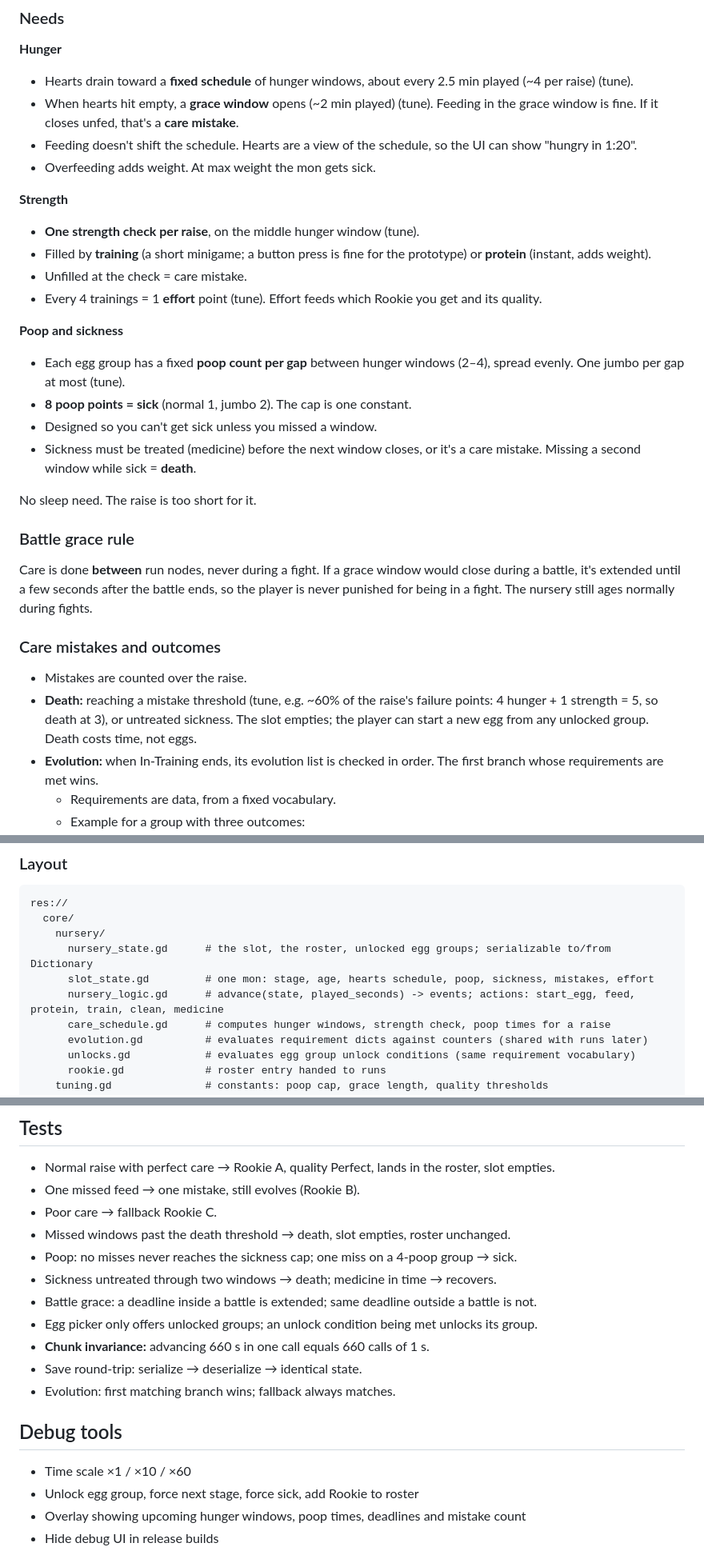
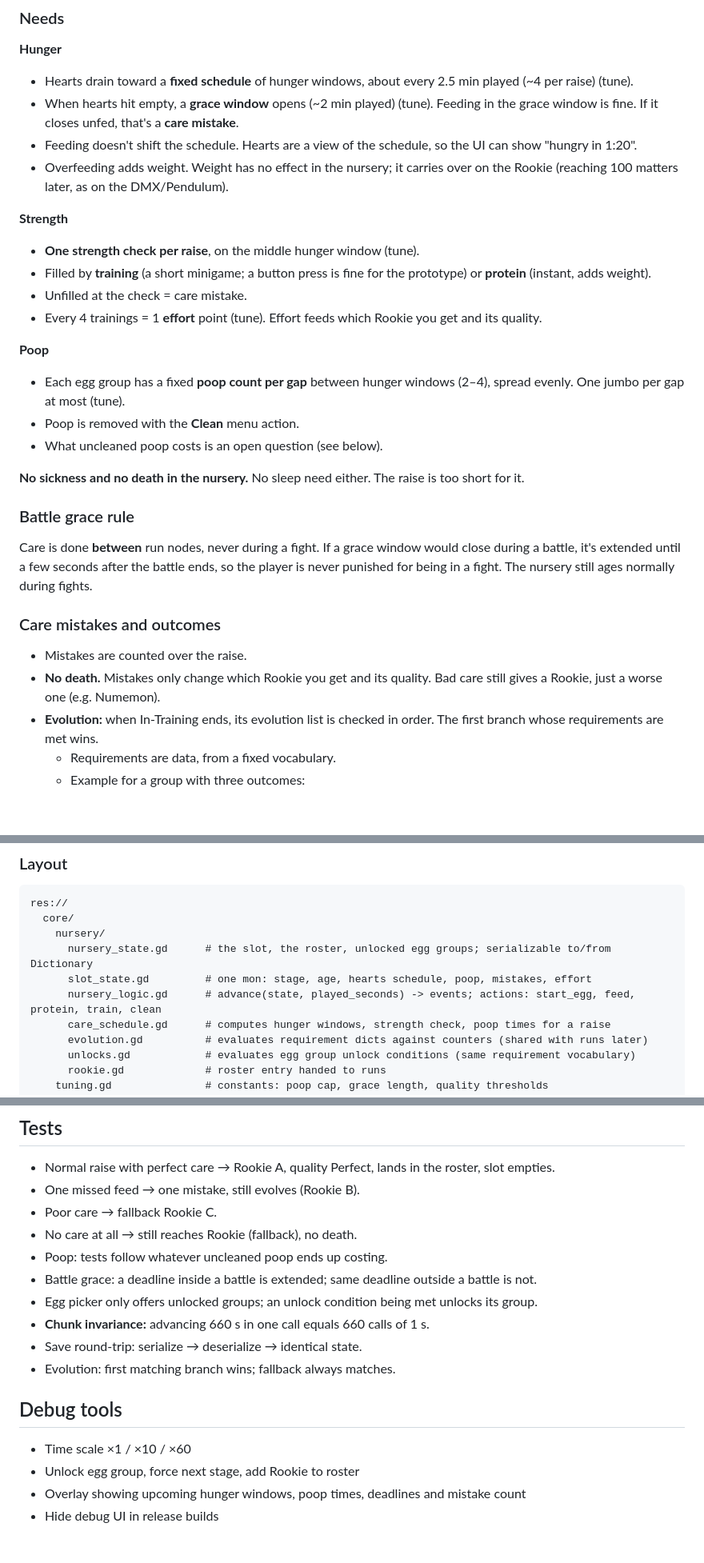
Before and after one commit to AdamMiller326/BlueCard, a Markdown page: docs/nursery.md, 3 parts joined by grey strips. Shown at 80% size. Drawn GitHub-style; blank space fills up the shorter version.

Commit message:
Docs: no sickness or death in the nursery
Co-Authored-By: Claude Opus 5.5 <noreply@anthropic.com>
Claude-Session: https://claude.ai/code/session_01Uowqo1XmNNacan2dun3K6f

```diff
--- a/docs/nursery.md
+++ b/docs/nursery.md
@@ -51,7 +51,7 @@ No Baby I (Fresh) stage: eggs hatch straight into In-Training. Durations come fr
 - Hearts drain toward a **fixed schedule** of hunger windows, about every 2.5 min played (~4 per raise) (tune).
 - When hearts hit empty, a **grace window** opens (~2 min played) (tune). Feeding in the grace window is fine. If it closes unfed, that's a **care mistake**.
 - Feeding doesn't shift the schedule. Hearts are a view of the schedule, so the UI can show "hungry in 1:20".
-- Overfeeding adds weight. At max weight the mon gets sick.
+- Overfeeding adds weight. Weight has no effect in the nursery; it carries over on the Rookie (reaching 100 matters later, as on the DMX/Pendulum).
 
 **Strength**
 
@@ -60,14 +60,13 @@ No Baby I (Fresh) stage: eggs hatch straight into In-Training. Durations come fr
 - Unfilled at the check = care mistake.
 - Every 4 trainings = 1 **effort** point (tune). Effort feeds which Rookie you get and its quality.
 
-**Poop and sickness**
+**Poop**
 
 - Each egg group has a fixed **poop count per gap** between hunger windows (2–4), spread evenly. One jumbo per gap at most (tune).
-- **8 poop points = sick** (normal 1, jumbo 2). The cap is one constant.
-- Designed so you can't get sick unless you missed a window.
-- Sickness must be treated (medicine) before the next window closes, or it's a care mistake. Missing a second window while sick = **death**.
+- Poop is removed with the **Clean** menu action.
+- What uncleaned poop costs is an open question (see below).
 
-No sleep need. The raise is too short for it.
+**No sickness and no death in the nursery.** No sleep need either. The raise is too short for it.
 
 ### Battle grace rule
 
@@ -76,7 +75,7 @@ Care is done **between** run nodes, never during a fight. If a grace window woul
 ### Care mistakes and outcomes
 
 - Mistakes are counted over the raise.
-- **Death:** reaching a mistake threshold (tune, e.g. ~60% of the raise's failure points: 4 hunger + 1 strength = 5, so death at 3), or untreated sickness. The slot empties; the player can start a new egg from any unlocked group. Death costs time, not eggs.
+- **No death.** Mistakes only change which Rookie you get and its quality. Bad care still gives a Rookie, just a worse one (e.g. Numemon).
 - **Evolution:** when In-Training ends, its evolution list is checked in order. The first branch whose requirements are met wins.
   - Requirements are data, from a fixed vocabulary.
   - Example for a group with three outcomes:
@@ -112,8 +111,8 @@ res://
   core/
     nursery/
       nursery_state.gd      # the slot, the roster, unlocked egg groups; serializable to/from Dictionary
-      slot_state.gd         # one mon: stage, age, hearts schedule, poop, sickness, mistakes, effort
-      nursery_logic.gd      # advance(state, played_seconds) -> events; actions: start_egg, feed, protein, train, clean, medicine
+      slot_state.gd         # one mon: stage, age, hearts schedule, poop, mistakes, effort
+      nursery_logic.gd      # advance(state, played_seconds) -> events; actions: start_egg, feed, protein, train, clean
       care_schedule.gd      # computes hunger windows, strength check, poop times for a raise
       evolution.gd          # evaluates requirement dicts against counters (shared with runs later)
       unlocks.gd            # evaluates egg group unlock conditions (same requirement vocabulary)
@@ -158,9 +157,8 @@ Runs tell the nursery when a battle starts and ends (`NurseryLogic.set_in_battle
 - Normal raise with perfect care → Rookie A, quality Perfect, lands in the roster, slot empties.
 - One missed feed → one mistake, still evolves (Rookie B).
 - Poor care → fallback Rookie C.
-- Missed windows past the death threshold → death, slot empties, roster unchanged.
-- Poop: no misses never reaches the sickness cap; one miss on a 4-poop group → sick.
-- Sickness untreated through two windows → death; medicine in time → recovers.
+- No care at all → still reaches Rookie (fallback), no death.
+- Poop: tests follow whatever uncleaned poop ends up costing.
 - Battle grace: a deadline inside a battle is extended; same deadline outside a battle is not.
 - Egg picker only offers unlocked groups; an unlock condition being met unlocks its group.
 - **Chunk invariance:** advancing 660 s in one call equals 660 calls of 1 s.
@@ -170,7 +168,7 @@ Runs tell the nursery when a battle starts and ends (`NurseryLogic.set_in_battle
 ## Debug tools
 
 - Time scale ×1 / ×10 / ×60
-- Unlock egg group, force next stage, force sick, add Rookie to roster
+- Unlock egg group, force next stage, add Rookie to roster
 - Overlay showing upcoming hunger windows, poop times, deadlines and mistake count
 - Hide debug UI in release builds
 
```
Also changed, not shown: other parts of docs/nursery.md (+2 -1 lines), docs/GAME.md (+1 -1 lines).
